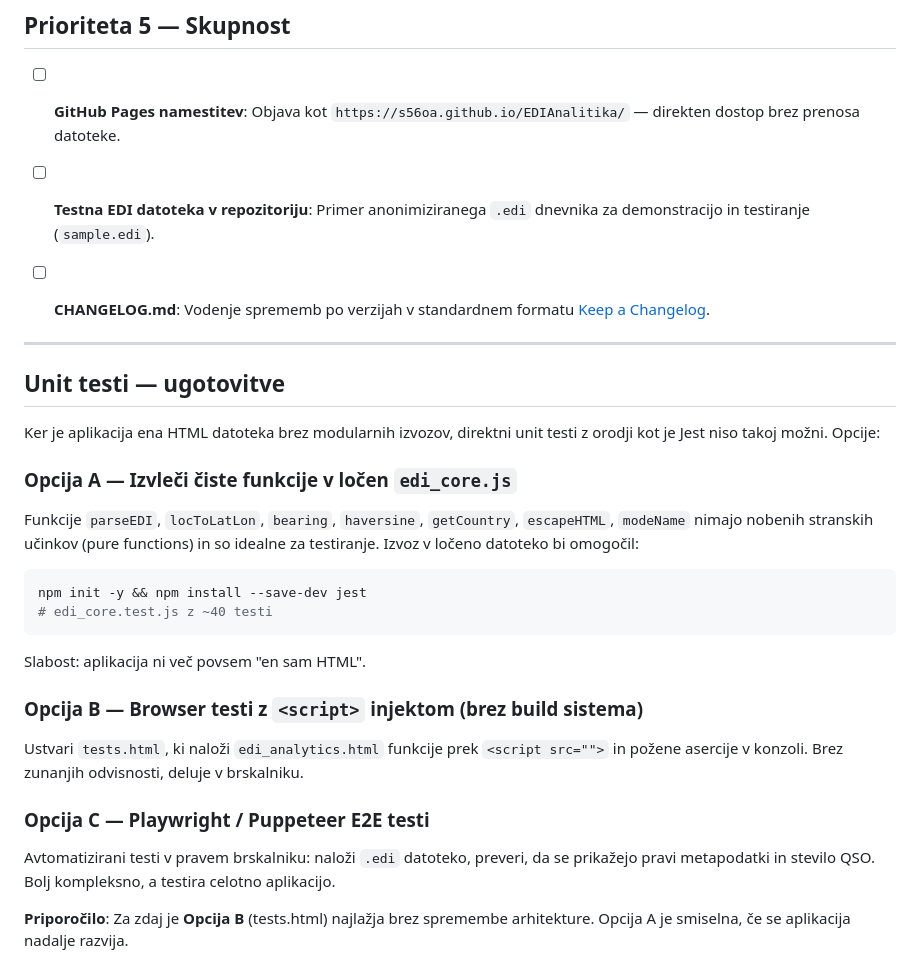
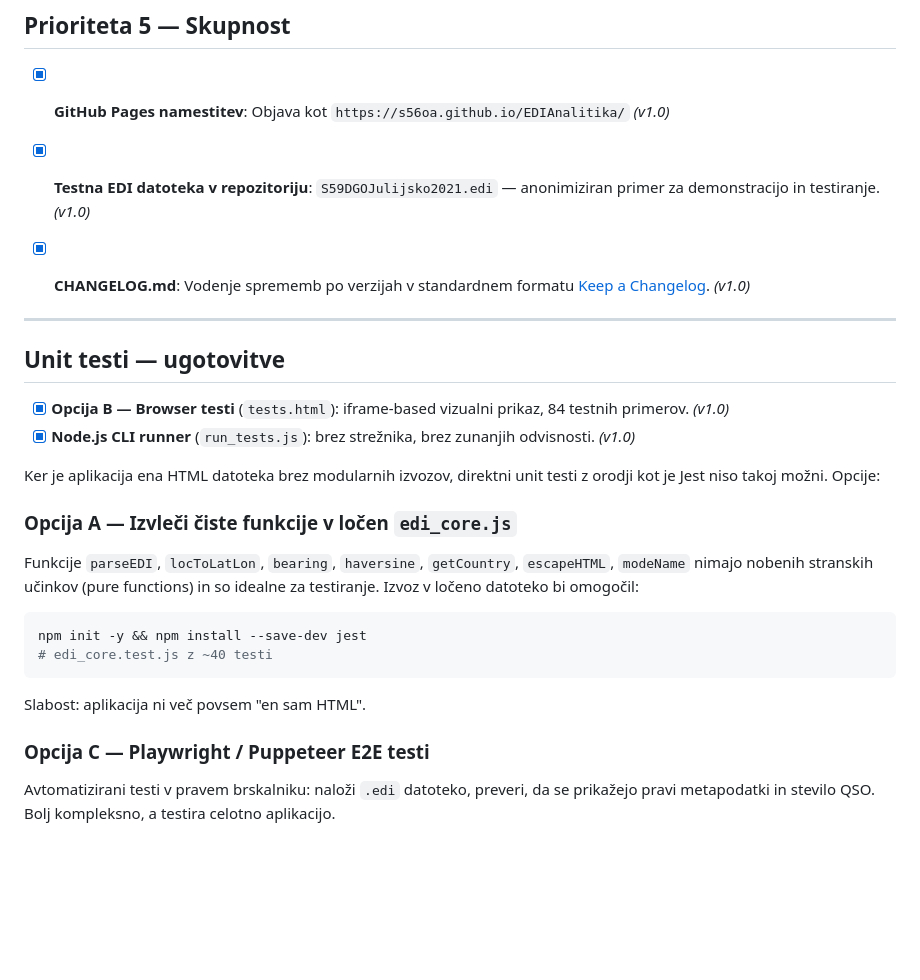
Before and after one commit to s56oa/EDIAnalitika, a Markdown page: Improvements.md, the part around one of its changes. Rendered like a GitHub page; blank space fills up the shorter version.

````diff
--- a/Improvements.md
+++ b/Improvements.md
@@ -57,15 +119,18 @@ Status: [ ] = ni implementirano, [x] = implementirano
 
 ## Prioriteta 5 — Skupnost
 
-- [ ] **GitHub Pages namestitev**: Objava kot `https://s56oa.github.io/EDIAnalitika/` — direkten dostop brez prenosa datoteke.
+- [x] **GitHub Pages namestitev**: Objava kot `https://s56oa.github.io/EDIAnalitika/` *(v1.0)*
 
-- [ ] **Testna EDI datoteka v repozitoriju**: Primer anonimiziranega `.edi` dnevnika za demonstracijo in testiranje (`sample.edi`).
+- [x] **Testna EDI datoteka v repozitoriju**: `S59DGOJulijsko2021.edi` — anonimiziran primer za demonstracijo in testiranje. *(v1.0)*
 
-- [ ] **CHANGELOG.md**: Vodenje sprememb po verzijah v standardnem formatu [Keep a Changelog](https://keepachangelog.com/).
+- [x] **CHANGELOG.md**: Vodenje sprememb po verzijah v standardnem formatu [Keep a Changelog](https://keepachangelog.com/). *(v1.0)*
 
 ---
 
 ## Unit testi — ugotovitve
+
+- [x] **Opcija B — Browser testi** (`tests.html`): iframe-based vizualni prikaz, 84 testnih primerov. *(v1.0)*
+- [x] **Node.js CLI runner** (`run_tests.js`): brez strežnika, brez zunanjih odvisnosti. *(v1.0)*
 
 Ker je aplikacija ena HTML datoteka brez modularnih izvozov, direktni unit testi z orodji kot je Jest niso takoj možni. Opcije:
 
@@ -77,10 +142,5 @@ npm init -y && npm install --save-dev jest
 ```
 Slabost: aplikacija ni več povsem "en sam HTML".
 
-### Opcija B — Browser testi z `<script>` injektom (brez build sistema)
-Ustvari `tests.html`, ki naloži `edi_analytics.html` funkcije prek `<script src="">` in požene asercije v konzoli. Brez zunanjih odvisnosti, deluje v brskalniku.
-
 ### Opcija C — Playwright / Puppeteer E2E testi
 Avtomatizirani testi v pravem brskalniku: naloži `.edi` datoteko, preveri, da se prikažejo pravi metapodatki in stevilo QSO. Bolj kompleksno, a testira celotno aplikacijo.
-
-**Priporočilo**: Za zdaj je **Opcija B** (tests.html) najlažja brez spremembe arhitekture. Opcija A je smiselna, če se aplikacija nadalje razvija.
````
Also changed, not shown: other parts of Improvements.md (+66 -4 lines).
